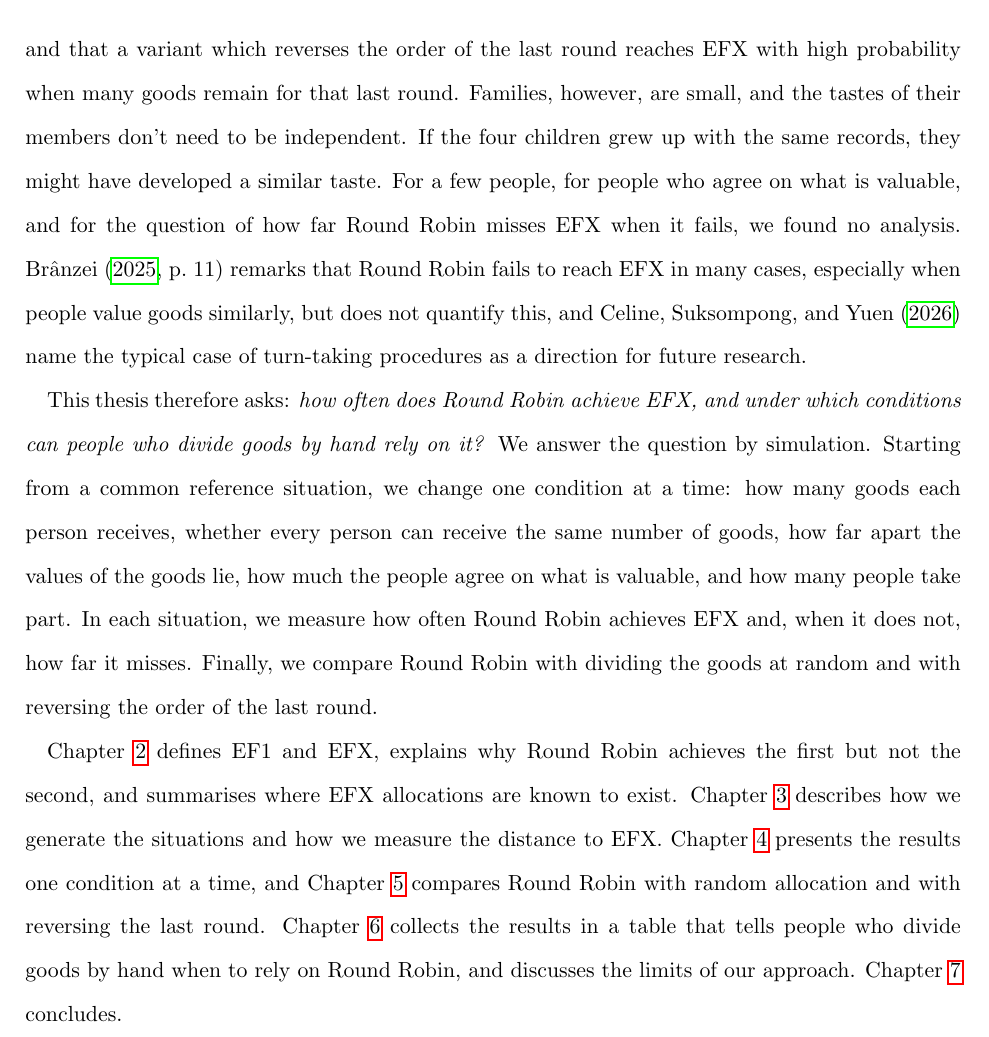
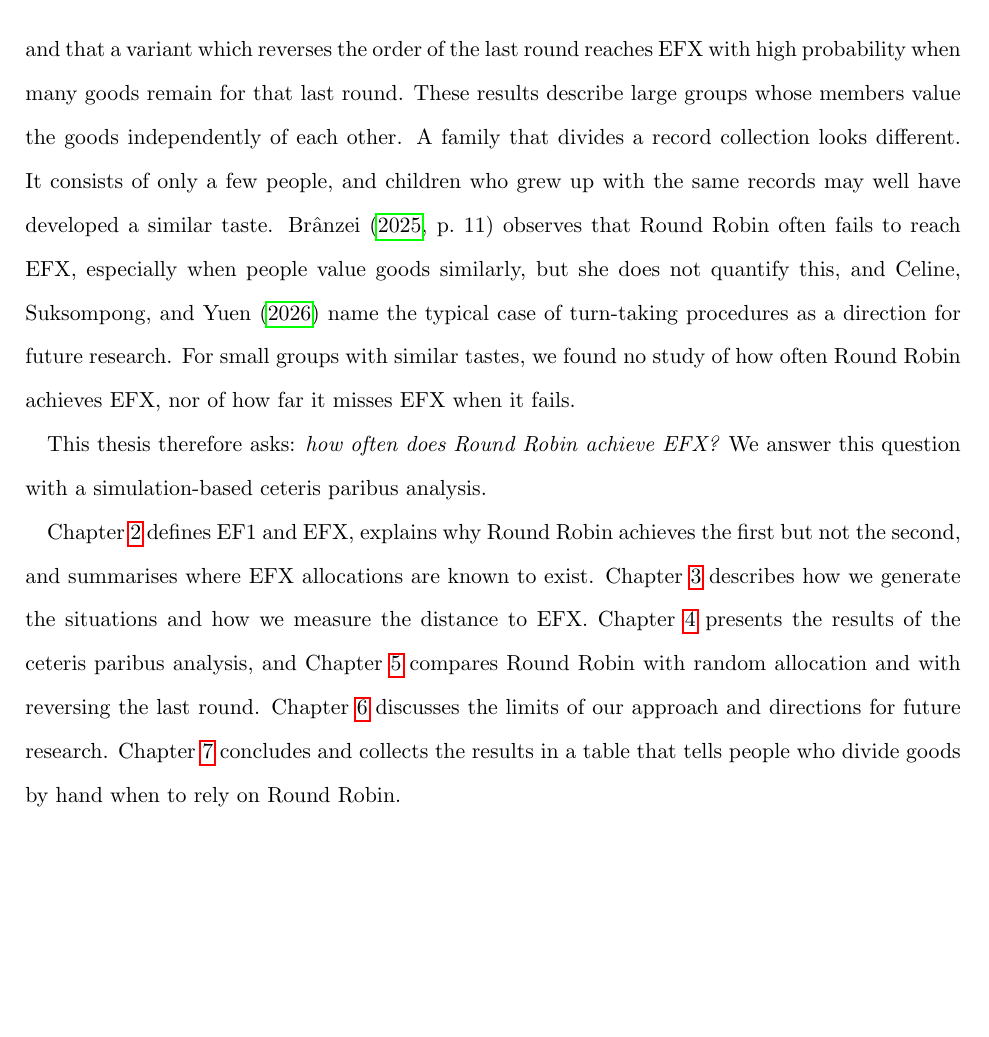
Before and after one commit to francisco-waggershauser/Bachelor_Thesis, a LaTeX thesis (main.tex, which reads chapters/01_introduction.tex): part of page 10 of 62, cut so that both start at the same text, the shorter picture padded with empty space. Compiled offline with pdfLaTeX.

Commit message:
Introduction: clearer gap paragraph, research question equals title, ceteris paribus, roadmap (table in conclusion)
Co-Authored-By: Claude Opus 5.5 <noreply@anthropic.com>
Claude-Session: https://claude.ai/code/session_01WL61VnWVanbykuonA939Xe

```diff
--- a/chapters/01_introduction.tex
+++ b/chapters/01_introduction.tex
@@ -60,28 +60,23 @@ involved. \textcite{manurangsi2021} study what happens as the number of people g
 values every good independently of everyone else. They show that Round Robin then becomes envy-free
 with high probability once there are enough goods, and that a variant which reverses the order of
 the last round reaches EFX with high probability when many goods remain for that last round.
-Families, however, are small, and the tastes of their members don't need to be independent. If the four
-children grew up with the same records, they might have developed a similar taste. For a few people, for
-people who agree on what is valuable, and for the question of how far Round Robin misses EFX when it
-fails, we found no analysis. \textcite[p.~11]{branzei2025} remarks that Round Robin fails to reach
-EFX in many cases, especially when people value goods similarly, but does not quantify this, and
-\textcite{celine2026} name the typical case of turn-taking procedures as a direction for future
-research.
+These results describe large groups whose members value the goods independently of each other.
+A family that divides a record collection looks different. It consists of only a few people, and
+children who grew up with the same records may well have developed a similar taste.
+\textcite[p.~11]{branzei2025} observes that Round Robin often fails to reach EFX, especially when
+people value goods similarly, but she does not quantify this, and \textcite{celine2026} name the
+typical case of turn-taking procedures as a direction for future research. For small groups with
+similar tastes, we found no study of how often Round Robin achieves EFX, nor of how far it misses
+EFX when it fails.
 
-This thesis therefore asks: \emph{how often does Round Robin achieve EFX, and under which conditions
-can people who divide goods by hand rely on it?} We answer the question by simulation. Starting from
-a common reference situation, we change one condition at a time: how many goods each person
-receives, whether every person can receive the same number of goods, how far apart the values of
-the goods lie, how much the people agree on what is valuable, and how many people take part. In each
-situation, we measure how often Round Robin achieves EFX and, when it does not, how far it misses.
-Finally, we compare Round Robin with dividing the goods at random and with reversing the order of
-the last round.
+This thesis therefore asks: \emph{how often does Round Robin achieve EFX?} We answer this question
+with a simulation-based ceteris paribus analysis.
 
 Chapter~\ref{ch:background} defines EF1 and EFX, explains why Round Robin achieves the first but
 not the second, and summarises where EFX allocations are known to exist. Chapter~\ref{ch:model}
 describes how we generate the situations and how we measure the distance to EFX.
-Chapter~\ref{ch:results} presents the results one condition at a time, and
+Chapter~\ref{ch:results} presents the results of the ceteris paribus analysis, and
 Chapter~\ref{ch:random} compares Round Robin with random allocation and with reversing the last
-round. Chapter~\ref{ch:discussion} collects the results in a table that tells people who divide
-goods by hand when to rely on Round Robin, and discusses the limits of our approach.
-Chapter~\ref{ch:conclusion} concludes.
+round. Chapter~\ref{ch:discussion} discusses the limits of our approach and directions for future
+research. Chapter~\ref{ch:conclusion} concludes and collects the results in a table that tells
+people who divide goods by hand when to rely on Round Robin.
```
